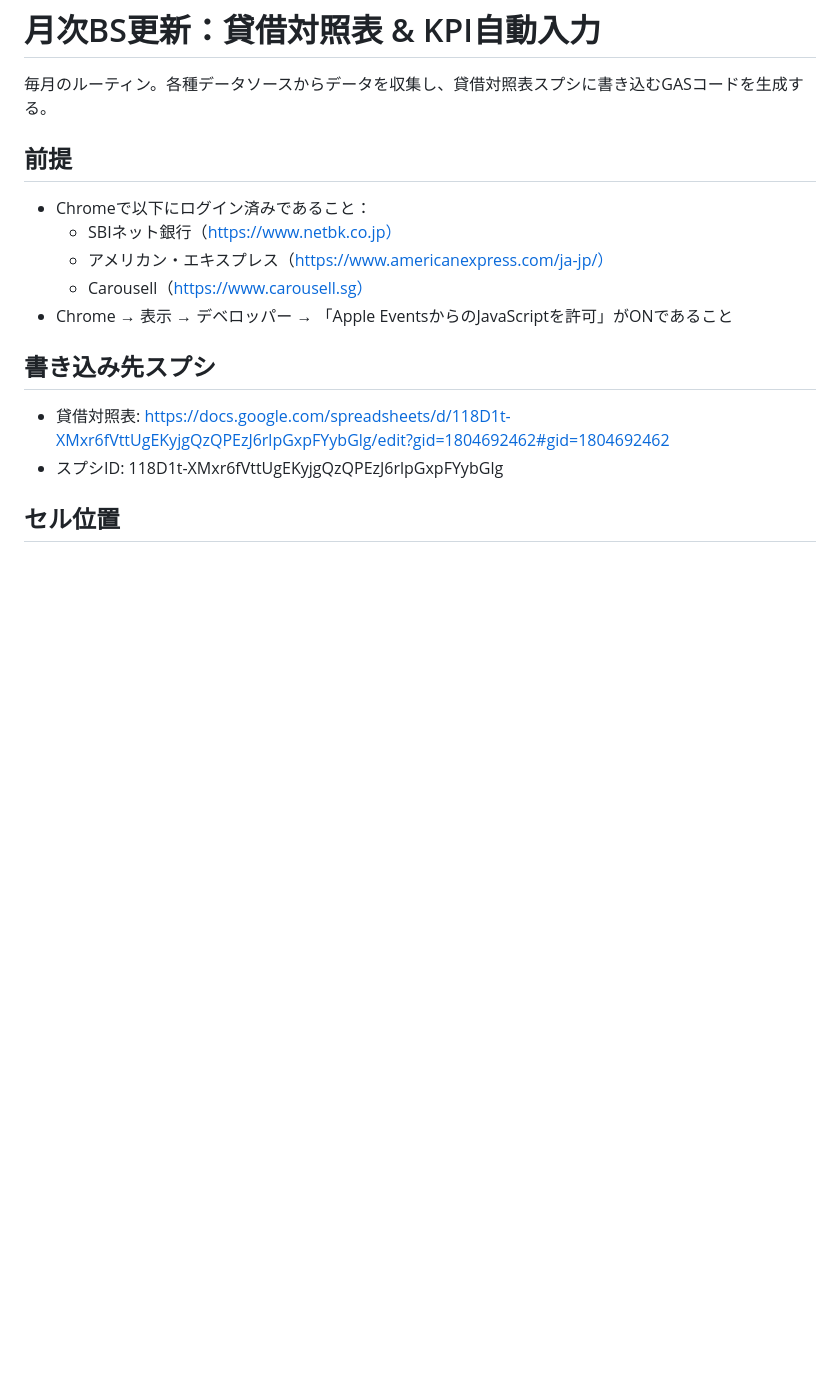
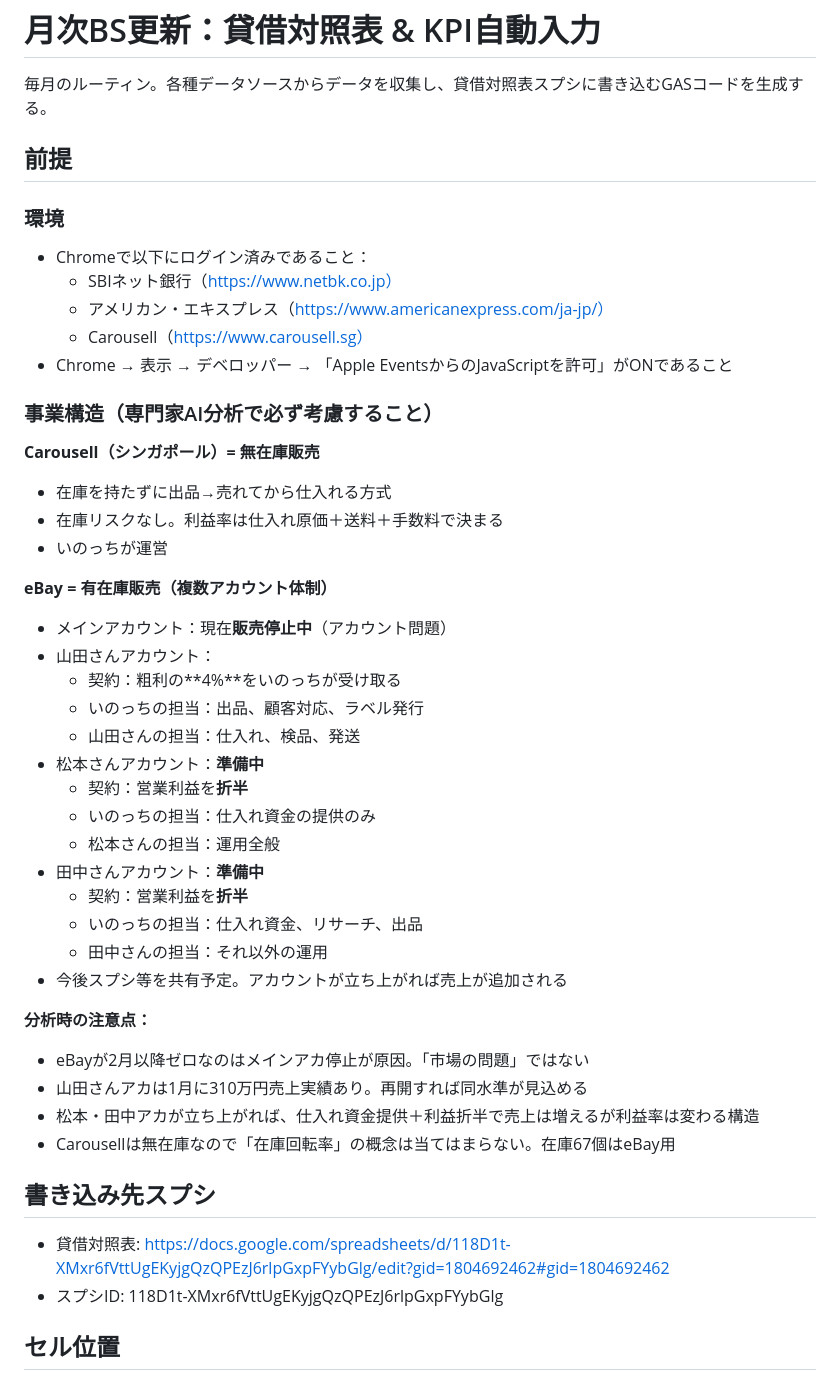
Before and after one commit to Tkc252589/inocchi-tools, a Markdown page: monthly-bs.md, the part around one of its changes. Drawn GitHub-style; blank space fills up the shorter version.

Commit message:
add business context and report generation to monthly-bs

```diff
--- a/monthly-bs.md
+++ b/monthly-bs.md
@@ -3,11 +3,42 @@
 毎月のルーティン。各種データソースからデータを収集し、貸借対照表スプシに書き込むGASコードを生成する。
 
 ## 前提
+
+### 環境
 - Chromeで以下にログイン済みであること：
   - SBIネット銀行（https://www.netbk.co.jp）
   - アメリカン・エキスプレス（https://www.americanexpress.com/ja-jp/）
   - Carousell（https://www.carousell.sg）
 - Chrome → 表示 → デベロッパー → 「Apple EventsからのJavaScriptを許可」がONであること
+
+### 事業構造（専門家AI分析で必ず考慮すること）
+
+**Carousell（シンガポール）= 無在庫販売**
+- 在庫を持たずに出品→売れてから仕入れる方式
+- 在庫リスクなし。利益率は仕入れ原価＋送料＋手数料で決まる
+- いのっちが運営
+
+**eBay = 有在庫販売（複数アカウント体制）**
+- メインアカウント：現在**販売停止中**（アカウント問題）
+- 山田さんアカウント：
+  - 契約：粗利の**4%**をいのっちが受け取る
+  - いのっちの担当：出品、顧客対応、ラベル発行
+  - 山田さんの担当：仕入れ、検品、発送
+- 松本さんアカウント：**準備中**
+  - 契約：営業利益を**折半**
+  - いのっちの担当：仕入れ資金の提供のみ
+  - 松本さんの担当：運用全般
+- 田中さんアカウント：**準備中**
+  - 契約：営業利益を**折半**
+  - いのっちの担当：仕入れ資金、リサーチ、出品
+  - 田中さんの担当：それ以外の運用
+- 今後スプシ等を共有予定。アカウントが立ち上がれば売上が追加される
+
+**分析時の注意点：**
+- eBayが2月以降ゼロなのはメインアカ停止が原因。「市場の問題」ではない
+- 山田さんアカは1月に310万円売上実績あり。再開すれば同水準が見込める
+- 松本・田中アカが立ち上がれば、仕入れ資金提供＋利益折半で売上は増えるが利益率は変わる構造
+- Carousellは無在庫なので「在庫回転率」の概念は当てはまらない。在庫67個はeBay用
 
 ## 書き込み先スプシ
 - 貸借対照表: https://docs.google.com/spreadsheets/d/118D1t-XMxr6fVttUgEKyjgQzQPEzJ6rlpGxpFYybGlg/edit?gid=1804692462#gid=1804692462
```
Also changed, not shown: other parts of monthly-bs.md (+19 -0 lines).
